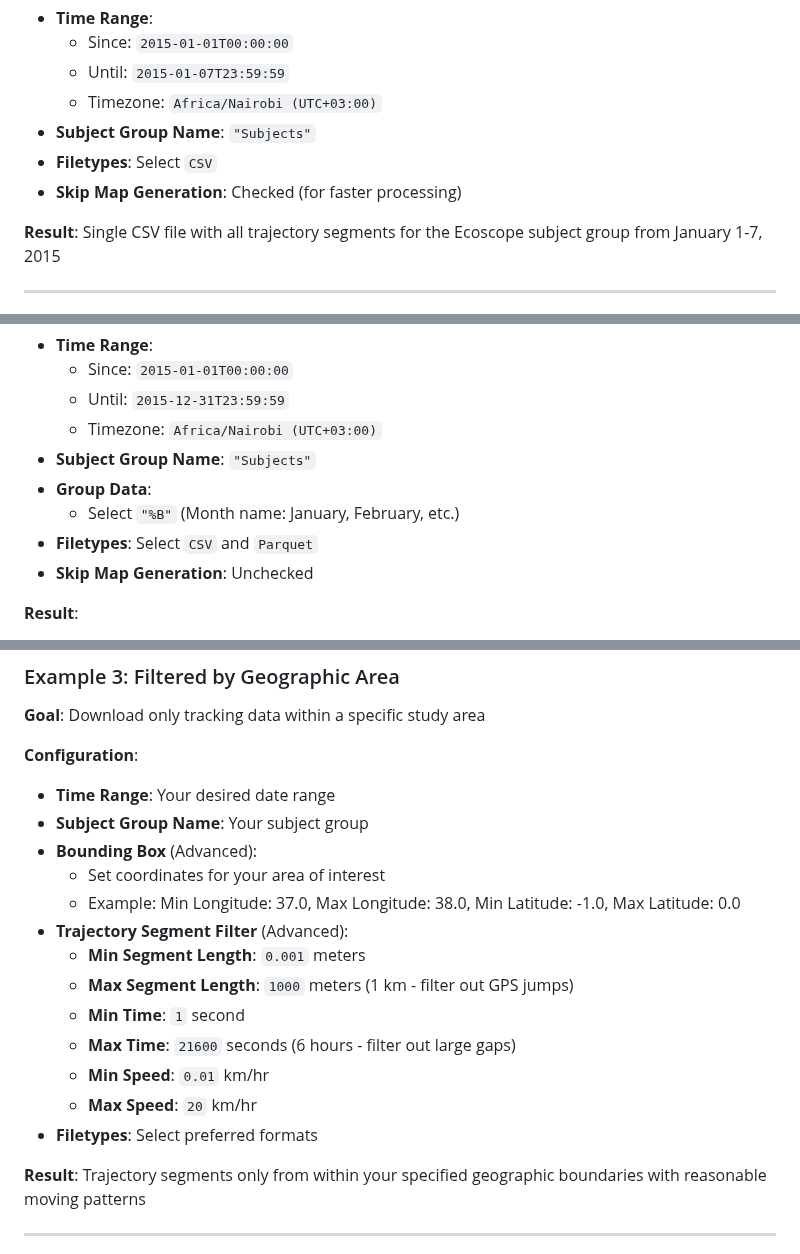
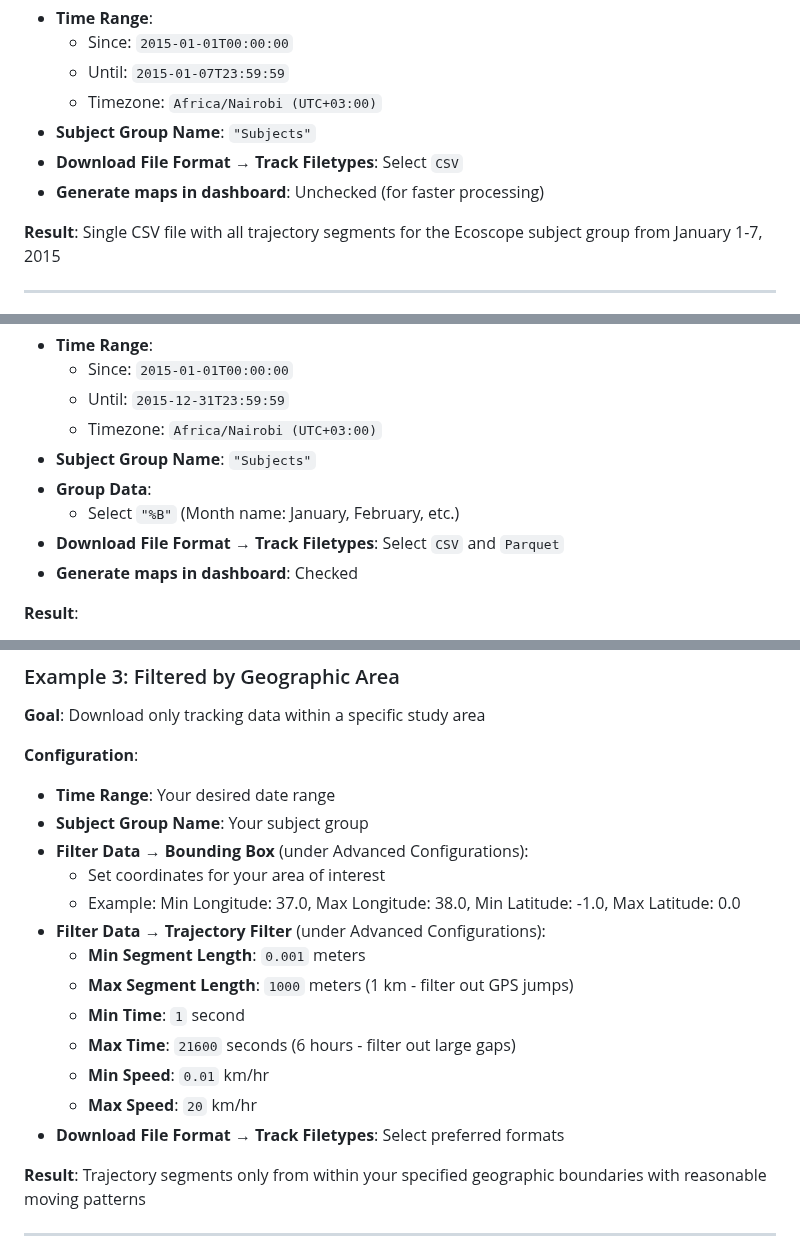
Before and after one commit to wildlife-dynamics/wt-download-subject-tracks, a Markdown page: README.md, 3 parts joined by grey strips. Rendered like a GitHub page.

```diff
--- a/README.md
+++ b/README.md
@@ -279,8 +226,8 @@ Here are some typical scenarios and how to configure the workflow for each:
   - Until: `2015-01-07T23:59:59`
   - Timezone: `Africa/Nairobi (UTC+03:00)`
 - **Subject Group Name**: `"Subjects"`
-- **Filetypes**: Select `CSV`
-- **Skip Map Generation**: Checked (for faster processing)
+- **Download File Format → Track Filetypes**: Select `CSV`
+- **Generate maps in dashboard**: Unchecked (for faster processing)
 
 **Result**: Single CSV file with all trajectory segments for the Ecoscope subject group from January 1-7, 2015
 
@@ -297,8 +244,8 @@ Here are some typical scenarios and how to configure the workflow for each:
 - **Subject Group Name**: `"Subjects"`
 - **Group Data**:
   - Select `"%B"` (Month name: January, February, etc.)
-- **Filetypes**: Select `CSV` and `Parquet`
-- **Skip Map Generation**: Unchecked
+- **Download File Format → Track Filetypes**: Select `CSV` and `Parquet`
+- **Generate maps in dashboard**: Checked
 
 **Result**:
 - 12 separate CSV and Parquet files, one for each month
@@ -312,17 +259,17 @@ Here are some typical scenarios and how to configure the workflow for each:
 **Configuration**:
 - **Time Range**: Your desired date range
 - **Subject Group Name**: Your subject group
-- **Bounding Box** (Advanced):
+- **Filter Data → Bounding Box** (under Advanced Configurations):
   - Set coordinates for your area of interest
   - Example: Min Longitude: 37.0, Max Longitude: 38.0, Min Latitude: -1.0, Max Latitude: 0.0
-- **Trajectory Segment Filter** (Advanced):
+- **Filter Data → Trajectory Filter** (under Advanced Configurations):
   - **Min Segment Length**: `0.001` meters
   - **Max Segment Length**: `1000` meters (1 km - filter out GPS jumps)
   - **Min Time**: `1` second
   - **Max Time**: `21600` seconds (6 hours - filter out large gaps)
   - **Min Speed**: `0.01` km/hr
   - **Max Speed**: `20` km/hr
-- **Filetypes**: Select preferred formats
+- **Download File Format → Track Filetypes**: Select preferred formats
 
 **Result**: Trajectory segments only from within your specified geographic boundaries with reasonable moving patterns
 
```
Also changed, not shown: other parts of README.md (+52 -105 lines), ecoscope-workflows-download-subjects-workflow/README.md (+5 -5 lines), ecoscope-workflows-download-subjects-workflow/graph.png, 10 other files.
